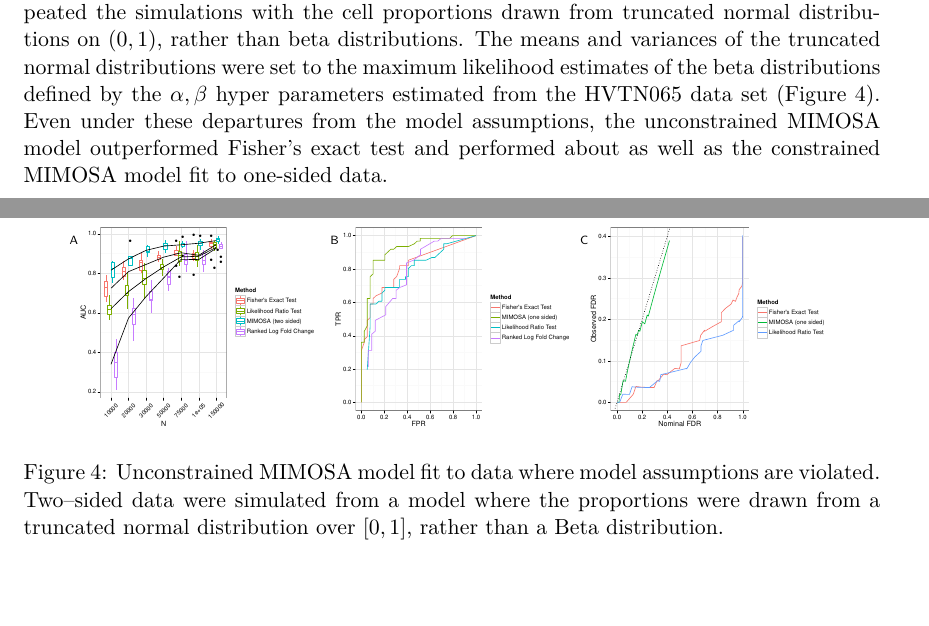
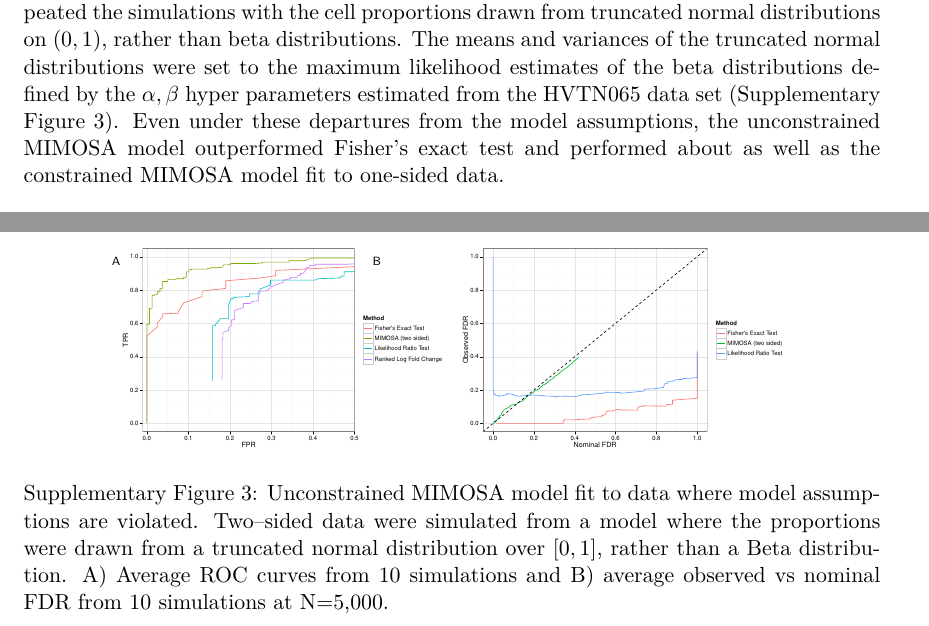
Before and after one commit to gfinak/MIMOSA_manuscript, a LaTeX paper (MIMOSA.tex): two parts of pages 9 and 16 of 24 before the commit and two parts of pages 9 and 21 of 24 after it, joined at a grey line, cut so that both start at the same text. Compiled offline with XeLaTeX.

Commit message:
Updated multivariate simulations
Signed-off-by: Greg Finak <gfinak@fhcrc.org>

```diff
--- a/MIMOSA.tex
+++ b/MIMOSA.tex
@@ -171,7 +171,7 @@ We examined the performance of the constrained ($p_s>p_u$) and unconstrained ($p
 For both the constrained and unconstrained simulations, MIMOSA out--performed competing methods, including Fisher's exact test, with respect to sensitivity and specificity at all values of $N$ (Figure~\ref{fig:simulations} A, D). Additionally, the false discovery rate for MIMOSA more closely reflected the nominal false discovery rate compared to Fisher's exact test (Figure~\ref{fig:simulations} E, F).
 %Since the constrained model relies on Monte--Carlo integration to estimate the normalizing constant in the likelihood calculation, which can be computationally costly, we approximated the.
 
-To assess the sensitivity of the model to deviations from model assumptions, we repeated the simulations with the cell proportions drawn from  truncated normal distributions on $(0,1)$, rather than beta distributions. The means and variances of the truncated normal distributions were set to the maximum likelihood estimates of the beta distributions defined by the $\alpha,\beta$ hyper parameters estimated from the HVTN065 data set (Figure~\ref{fig:simulations_trunc}). Even under these departures from the model assumptions, the unconstrained MIMOSA model outperformed Fisher's exact test and performed about as well as the constrained MIMOSA model fit to one-sided data.
+To assess the sensitivity of the model to deviations from model assumptions, we repeated the simulations with the cell proportions drawn from  truncated normal distributions on $(0,1)$, rather than beta distributions. The means and variances of the truncated normal distributions were set to the maximum likelihood estimates of the beta distributions defined by the $\alpha,\beta$ hyper parameters estimated from the HVTN065 data set (Supplementary Figure~\ref{fig:simulations_trunc}). Even under these departures from the model assumptions, the unconstrained MIMOSA model outperformed Fisher's exact test and performed about as well as the constrained MIMOSA model fit to one-sided data.
 
 \section{Differential expression across marker combinations}
 Our beta-binomial model described in section \ref{sec:DE} can be generalized to a Dirichlet-multinomial model to assess differential expression across multiple marker combinations. As described in the data section, we now have counts for each marker combination, denoted by  $\mathbf{n}_{si}=\{n_{sik}: k=1,\dots,2^K\}$ and $\mathbf{n}_{ui}=\{n_{uik}: k=1,\dots,2^K\}$.
@@ -300,24 +300,6 @@ We have developed a mixture model framework that we call MIMOSA .for identifying
    \caption{Comparison of positivity detection methods on data simulated from the one--sided model. Ten simulations were generated at an $N$ of 5,000 total counts using hyper--parameter estimates from real ICS data (IFNg expressing CD4+ T--cells stimulated with ENV-1-PTEG from HVTN065) with a five--fold effect size between responder and non--responder components. A) Average ROC curve over the 10 simulated data sets (N=5,000) D) Average observed and nominal false discovery rate over 10 simulated data sets (N=5,000). Curves are shown for MIMOSA (one--sided), Fisher's exact test, the likelihood ratio test, and ranked log fold--change. Results for the two--sided model and the MIMOSA fit to a model violating model assumptions, as well as other values of N are in the Supplementary Material.}\label{fig:simulations}
 \end{figure}
 
-
-\begin{figure}[htbp] %  figure placement: here, top, bottom, or page
-   \centering
-\begin{tikzpicture}
-    \node[anchor=south west,inner sep=0] at (0,0) {\includegraphics[width=0.3\columnwidth]{Figures/Sim_Trunc_AUC.pdf}};
-    \node[anchor=south west, inner sep=0] at (4.5,0) {\includegraphics[width=0.3\columnwidth]{Figures/Sim_Trunc_ROC.pdf}};
-   \node[anchor=south west, inner sep=0] at (9,0) {\includegraphics[width=0.3\columnwidth]{Figures/Sim_Trunc_FDR.pdf}};
-    \node at (0,3.4) [font=\tiny\sffamily] {A} ;
-    \node at (4.6,3.4) [font=\tiny\sffamily] {B} ;
-    \node at (9,3.4) [font=\tiny\sffamily] {C} ;
- \end{tikzpicture}
-   \caption{Unconstrained MIMOSA model fit to data where model assumptions are violated. Two--sided data were simulated from a model where the proportions were drawn from a truncated normal distribution over $[0,1]$, rather than a Beta distribution.}
-   \label{fig:simulations_trunc}
-\end{figure}
-
-
-
-
 \begin{figure}[htbp]
 \centering
 \begin{tikzpicture}
@@ -475,6 +455,18 @@ $$
 \label{fig:HVTN065ResultsCont}
 \end{figure}
 
+\begin{figure}[htbp] %  figure placement: here, top, bottom, or page
+   \centering
+\begin{tikzpicture}
+    \node[anchor=south west,inner sep=0] at (0,0) {\includegraphics[width=0.4\columnwidth]{Figures/Sim_Truncated_ROC_5000.pdf}};
+    \node[anchor=south west, inner sep=0] at (6,0) {\includegraphics[width=0.4\columnwidth]{Figures/Sim_Truncated_FDR_5000.pdf}};
+    \node at (0,3.4) [font=\tiny\sffamily] {A} ;
+    \node at (4.6,3.4) [font=\tiny\sffamily] {B} ;
+ \end{tikzpicture}
+   \caption{Unconstrained MIMOSA model fit to data where model assumptions are violated. Two--sided data were simulated from a model where the proportions were drawn from a truncated normal distribution over $[0,1]$, rather than a Beta distribution. A) Average ROC curves from 10 simulations and B) average observed vs nominal FDR from 10 simulations at N=5,000.}
+   \label{fig:simulations_trunc}
+\end{figure}
+
 %\section{Data Import, Preprocessing, and Gating}
 %The ICS assay data was imported into R from the original flowJo workspaces (version 6, TreeStar Inc, Ashland, OR)  using the BioConductor tool, \textit{flowWorkspace} (v 1.1.6) and ncdfFlow (v 1.1.4). Data were preprocessed using the flowJo--defined compensation matrices and data transformations extracted from the workspace file, and gated using methods from the flowCore package (v 1.19.2) to extract counts of cytokine positive and negative T--cells for each sample and stimulation~\cite{Hahne:2009vv}.
 
```
Also changed, not shown: Figures/Multivariate_Sims_FDR.pdf, Figures/Multivariate_Sims_ROC.pdf, MIMOSA.pdf, MIMOSA.tex (14 more changed lines).
